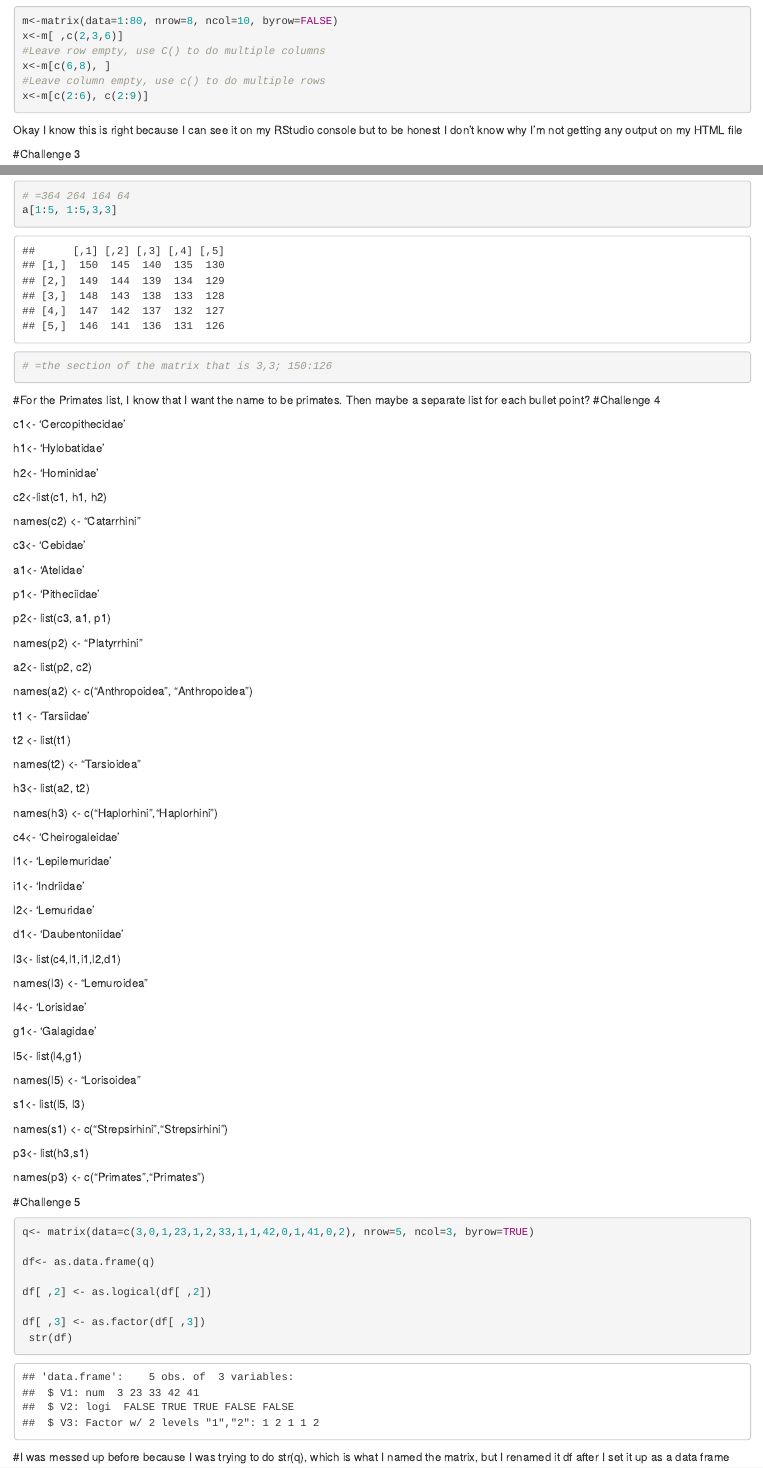
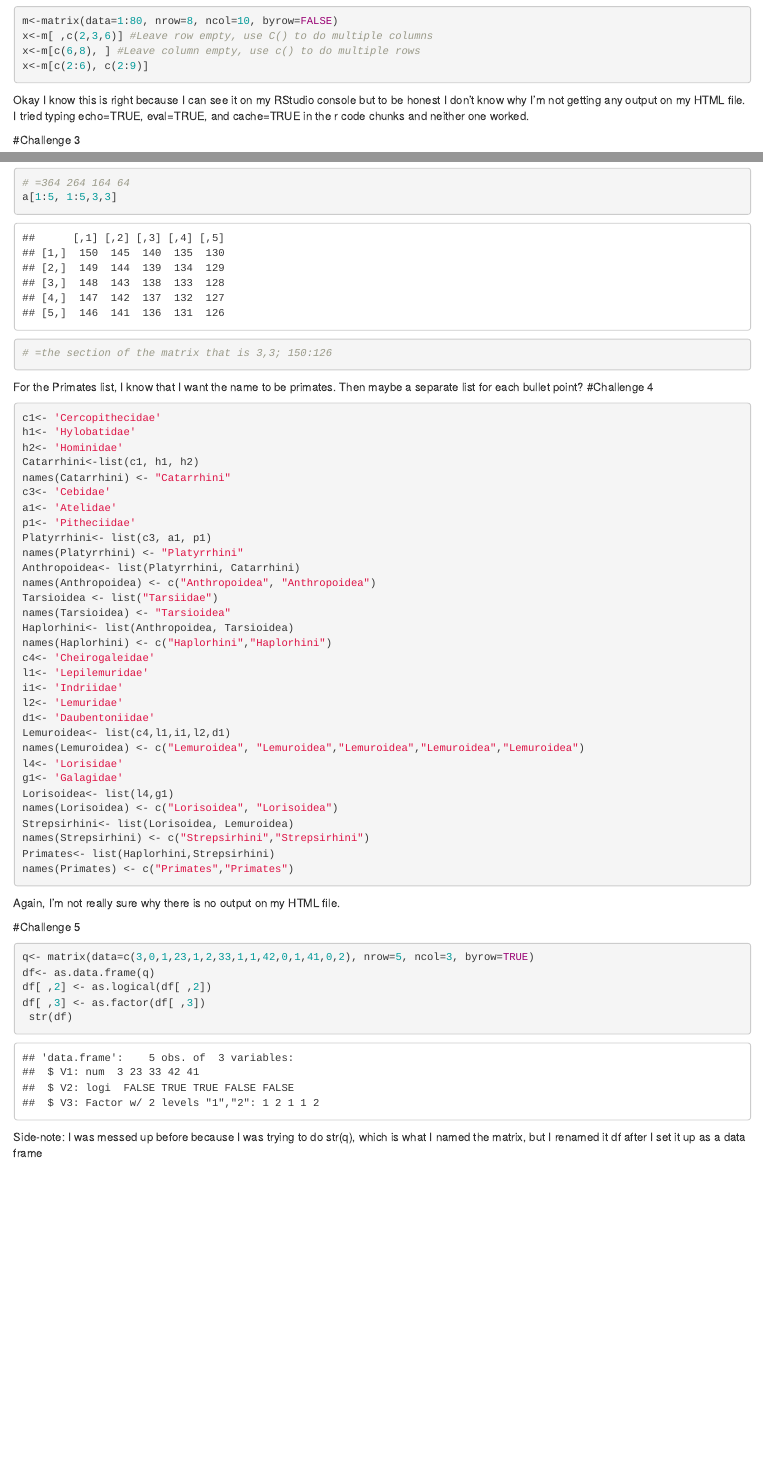
Before and after one commit to dantos17/AN597-Week-2, an R Markdown document (Challenge Notes.Rmd): the page in a window 1100 px wide, from 610 px down, and a second part further down, joined at a grey line. Rendered offline with R 4.5, knitr and Pandoc, with nearby package versions.

Commit message:
Final commit

````diff
--- a/Challenge Notes.Rmd
+++ b/Challenge Notes.Rmd
@@ -30,16 +30,13 @@ xspt[seq(from=1, to=22, by=3)]
 
 
 #Challenge 2
-```{r echo=TRUE}
+```{r}
 m<-matrix(data=1:80, nrow=8, ncol=10, byrow=FALSE)
-x<-m[ ,c(2,3,6)]
-#Leave row empty, use C() to do multiple columns
-x<-m[c(6,8), ]
-#Leave column empty, use c() to do multiple rows
+x<-m[ ,c(2,3,6)] #Leave row empty, use C() to do multiple columns
+x<-m[c(6,8), ] #Leave column empty, use c() to do multiple rows
 x<-m[c(2:6), c(2:9)]
-
 ```
-Okay I know this is right because I can see it on my RStudio console but to be honest I don't know why I'm not getting any output on my HTML file
+Okay I know this is right because I can see it on my RStudio console but to be honest I don't know why I'm not getting any output on my HTML file. I tried typing echo=TRUE, eval=TRUE, and cache=TRUE in the r code chunks and neither one worked.
 
 
 #Challenge 3
@@ -54,85 +51,50 @@ a[1:5, 1:5,3,3]
 # =the section of the matrix that is 3,3; 150:126
 ```
 
-
-
-#For the Primates list, I know that I want the name to be primates. Then maybe a separate list for each bullet point?
+For the Primates list, I know that I want the name to be primates. Then maybe a separate list for each bullet point?
 #Challenge 4
-
- c1<- 'Cercopithecidae'
-
- h1<- 'Hylobatidae'
-
- h2<- 'Hominidae'
-
- c2<-list(c1, h1, h2)
-
- names(c2) <- "Catarrhini"
-
- c3<- 'Cebidae'
-
- a1<- 'Atelidae'
-
- p1<- 'Pitheciidae'
-
- p2<- list(c3, a1, p1)
-
- names(p2) <- "Platyrrhini"
-
- a2<- list(p2, c2)
-
- names(a2) <- c("Anthropoidea", "Anthropoidea")
-
- t1 <- 'Tarsiidae'
-
- t2 <- list(t1)
-
- names(t2) <- "Tarsioidea"
-
- h3<- list(a2, t2)
-
- names(h3) <- c("Haplorhini","Haplorhini")
-
- c4<- 'Cheirogaleidae'
-
- l1<- 'Lepilemuridae'
-
- i1<- 'Indriidae'
-
- l2<- 'Lemuridae'
-
- d1<- 'Daubentoniidae'
-
- l3<- list(c4,l1,i1,l2,d1)
-
- names(l3) <- "Lemuroidea"
-
- l4<- 'Lorisidae'
-
- g1<- 'Galagidae'
-
- l5<- list(l4,g1)
-
- names(l5) <- "Lorisoidea"
-
- s1<- list(l5, l3)
-
- names(s1) <- c("Strepsirhini","Strepsirhini")
-
- p3<- list(h3,s1)
-
- names(p3) <- c("Primates","Primates")
+```{r}
+c1<- 'Cercopithecidae'
+h1<- 'Hylobatidae'
+h2<- 'Hominidae'
+Catarrhini<-list(c1, h1, h2)
+names(Catarrhini) <- "Catarrhini"
+c3<- 'Cebidae'
+a1<- 'Atelidae'
+p1<- 'Pitheciidae'
+Platyrrhini<- list(c3, a1, p1)
+names(Platyrrhini) <- "Platyrrhini"
+Anthropoidea<- list(Platyrrhini, Catarrhini)
+names(Anthropoidea) <- c("Anthropoidea", "Anthropoidea")
+Tarsioidea <- list("Tarsiidae")
+names(Tarsioidea) <- "Tarsioidea"
+Haplorhini<- list(Anthropoidea, Tarsioidea)
+names(Haplorhini) <- c("Haplorhini","Haplorhini")
+c4<- 'Cheirogaleidae'
+l1<- 'Lepilemuridae'
+i1<- 'Indriidae'
+l2<- 'Lemuridae'
+d1<- 'Daubentoniidae'
+Lemuroidea<- list(c4,l1,i1,l2,d1)
+names(Lemuroidea) <- c("Lemuroidea", "Lemuroidea","Lemuroidea","Lemuroidea","Lemuroidea")
+l4<- 'Lorisidae'
+g1<- 'Galagidae'
+Lorisoidea<- list(l4,g1)
+names(Lorisoidea) <- c("Lorisoidea", "Lorisoidea")
+Strepsirhini<- list(Lorisoidea, Lemuroidea)
+names(Strepsirhini) <- c("Strepsirhini","Strepsirhini")
+Primates<- list(Haplorhini,Strepsirhini)
+names(Primates) <- c("Primates","Primates")
+```
+Again, I'm not really sure why there is no output on my HTML file.
 
 #Challenge 5
 ```{r echo=TRUE}
 q<- matrix(data=c(3,0,1,23,1,2,33,1,1,42,0,1,41,0,2), nrow=5, ncol=3, byrow=TRUE)
-
 df<- as.data.frame(q)
-
 df[ ,2] <- as.logical(df[ ,2])
-
 df[ ,3] <- as.factor(df[ ,3])
  str(df)
 ```
 
-#I was messed up before because I was trying to do str(q), which is what I named the matrix, but I renamed it df after I set it up as a data frame
+Side-note: I was messed up before because I was trying to do str(q), which is what I named the matrix, but I renamed it df after I set it up as a data frame
````
Also changed, not shown: Challenge_Notes.html.
